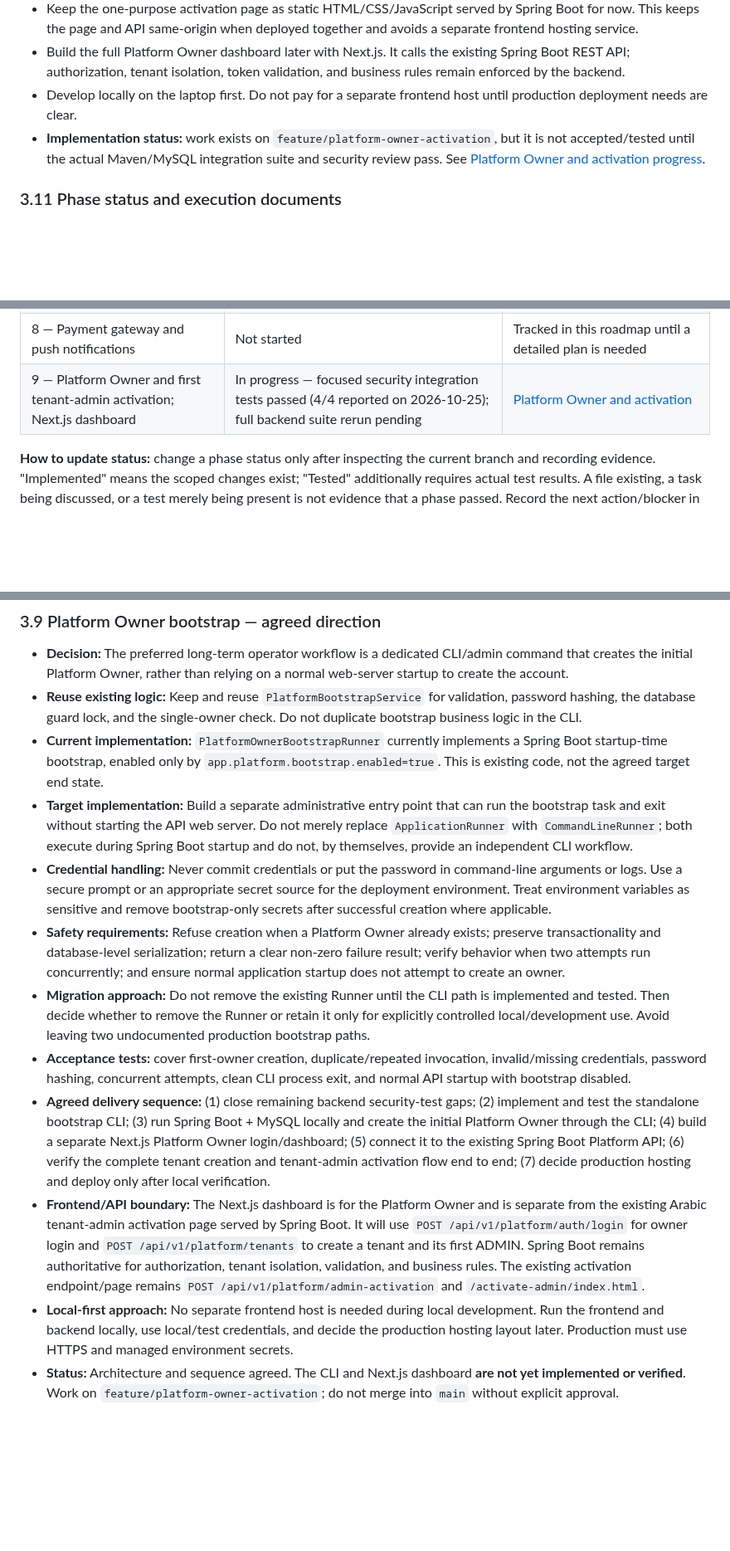
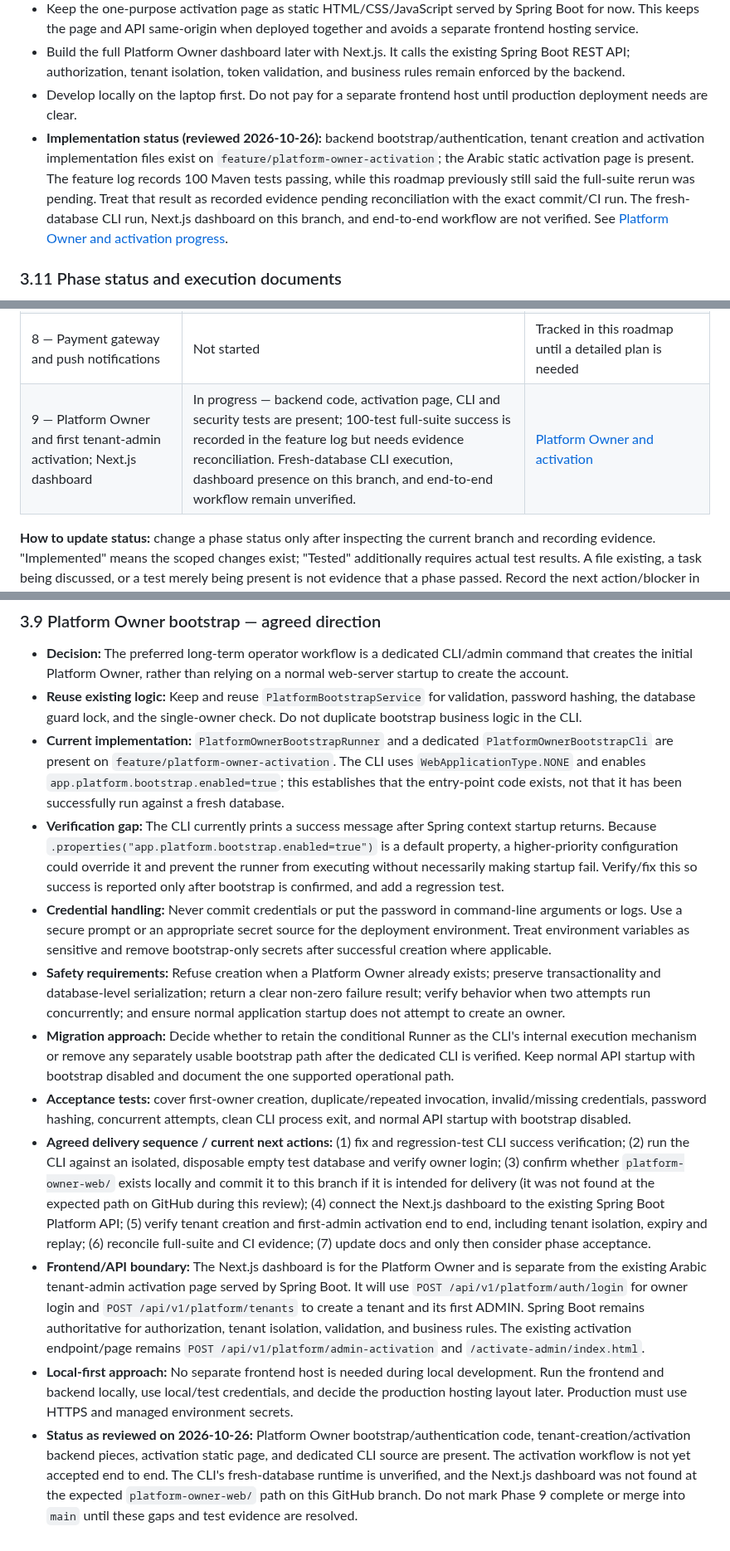
Before and after one commit to MohammedAli01020/contractor-manager, a Markdown page: docs/PRODUCT_ROADMAP.md, 3 parts joined by grey strips. Shown at 83% size. Rendered like a GitHub page; blank space fills up the shorter version.

Commit message:
docs: align roadmap with Platform Owner implementation review

```diff
--- a/docs/PRODUCT_ROADMAP.md
+++ b/docs/PRODUCT_ROADMAP.md
@@ -161,7 +161,7 @@ This baseline is not a claim that every endpoint or tenant-isolation case has be
 - Keep the one-purpose activation page as static HTML/CSS/JavaScript served by Spring Boot for now. This keeps the page and API same-origin when deployed together and avoids a separate frontend hosting service.
 - Build the full Platform Owner dashboard later with Next.js. It calls the existing Spring Boot REST API; authorization, tenant isolation, token validation, and business rules remain enforced by the backend.
 - Develop locally on the laptop first. Do not pay for a separate frontend host until production deployment needs are clear.
-- **Implementation status:** work exists on `feature/platform-owner-activation`, but it is not accepted/tested until the actual Maven/MySQL integration suite and security review pass. See [Platform Owner and activation progress](platform-owner-activation.md).
+- **Implementation status (reviewed 2026-10-26):** backend bootstrap/authentication, tenant creation and activation implementation files exist on `feature/platform-owner-activation`; the Arabic static activation page is present. The feature log records 100 Maven tests passing, while this roadmap previously still said the full-suite rerun was pending. Treat that result as recorded evidence pending reconciliation with the exact commit/CI run. The fresh-database CLI run, Next.js dashboard on this branch, and end-to-end workflow are not verified. See [Platform Owner and activation progress](platform-owner-activation.md).
 
 ### 3.11 Phase status and execution documents
 The roadmap below is the only source of truth for phase order and overall status. Detailed files explain scope and acceptance criteria; they must not create a competing roadmap. Status describes phase-level acceptance, not whether some related code already exists.
@@ -177,7 +177,7 @@ The roadmap below is the only source of truth for phase order and overall status
 | 6 — Version/update policy and APK pilot | Not started | Tracked in this roadmap until a detailed plan is needed |
 | 7 — Subscription management and manual-payment pilot | Not started | Tracked in this roadmap until a detailed plan is needed |
 | 8 — Payment gateway and push notifications | Not started | Tracked in this roadmap until a detailed plan is needed |
-| 9 — Platform Owner and first tenant-admin activation; Next.js dashboard | In progress — focused security integration tests passed (4/4 reported on 2026-10-25); full backend suite rerun pending | [Platform Owner and activation](platform-owner-activation.md) |
+| 9 — Platform Owner and first tenant-admin activation; Next.js dashboard | In progress — backend code, activation page, CLI and security tests are present; 100-test full-suite success is recorded in the feature log but needs evidence reconciliation. Fresh-database CLI execution, dashboard presence on this branch, and end-to-end workflow remain unverified. | [Platform Owner and activation](platform-owner-activation.md) |
 
 **How to update status:** change a phase status only after inspecting the current branch and recording evidence. "Implemented" means the scoped changes exist; "Tested" additionally requires actual test results. A file existing, a task being discussed, or a test merely being present is not evidence that a phase passed. Record the next action/blocker in the phase plan or the relevant roadmap phase section.
 
@@ -294,13 +294,13 @@ For each phase:
 ### 3.9 Platform Owner bootstrap — agreed direction
 - **Decision:** The preferred long-term operator workflow is a dedicated CLI/admin command that creates the initial Platform Owner, rather than relying on a normal web-server startup to create the account.
 - **Reuse existing logic:** Keep and reuse `PlatformBootstrapService` for validation, password hashing, the database guard lock, and the single-owner check. Do not duplicate bootstrap business logic in the CLI.
-- **Current implementation:** `PlatformOwnerBootstrapRunner` currently implements a Spring Boot startup-time bootstrap, enabled only by `app.platform.bootstrap.enabled=true`. This is existing code, not the agreed target end state.
-- **Target implementation:** Build a separate administrative entry point that can run the bootstrap task and exit without starting the API web server. Do not merely replace `ApplicationRunner` with `CommandLineRunner`; both execute during Spring Boot startup and do not, by themselves, provide an independent CLI workflow.
+- **Current implementation:** `PlatformOwnerBootstrapRunner` and a dedicated `PlatformOwnerBootstrapCli` are present on `feature/platform-owner-activation`. The CLI uses `WebApplicationType.NONE` and enables `app.platform.bootstrap.enabled=true`; this establishes that the entry-point code exists, not that it has been successfully run against a fresh database.
+- **Verification gap:** The CLI currently prints a success message after Spring context startup returns. Because `.properties("app.platform.bootstrap.enabled=true")` is a default property, a higher-priority configuration could override it and prevent the runner from executing without necessarily making startup fail. Verify/fix this so success is reported only after bootstrap is confirmed, and add a regression test.
 - **Credential handling:** Never commit credentials or put the password in command-line arguments or logs. Use a secure prompt or an appropriate secret source for the deployment environment. Treat environment variables as sensitive and remove bootstrap-only secrets after successful creation where applicable.
 - **Safety requirements:** Refuse creation when a Platform Owner already exists; preserve transactionality and database-level serialization; return a clear non-zero failure result; verify behavior when two attempts run concurrently; and ensure normal application startup does not attempt to create an owner.
-- **Migration approach:** Do not remove the existing Runner until the CLI path is implemented and tested. Then decide whether to remove the Runner or retain it only for explicitly controlled local/development use. Avoid leaving two undocumented production bootstrap paths.
+- **Migration approach:** Decide whether to retain the conditional Runner as the CLI's internal execution mechanism or remove any separately usable bootstrap path after the dedicated CLI is verified. Keep normal API startup with bootstrap disabled and document the one supported operational path.
 - **Acceptance tests:** cover first-owner creation, duplicate/repeated invocation, invalid/missing credentials, password hashing, concurrent attempts, clean CLI process exit, and normal API startup with bootstrap disabled.
-- **Agreed delivery sequence:** (1) close remaining backend security-test gaps; (2) implement and test the standalone bootstrap CLI; (3) run Spring Boot + MySQL locally and create the initial Platform Owner through the CLI; (4) build a separate Next.js Platform Owner login/dashboard; (5) connect it to the existing Spring Boot Platform API; (6) verify the complete tenant creation and tenant-admin activation flow end to end; (7) decide production hosting and deploy only after local verification.
+- **Agreed delivery sequence / current next actions:** (1) fix and regression-test CLI success verification; (2) run the CLI against an isolated, disposable empty test database and verify owner login; (3) confirm whether `platform-owner-web/` exists locally and commit it to this branch if it is intended for delivery (it was not found at the expected path on GitHub during this review); (4) connect the Next.js dashboard to the existing Spring Boot Platform API; (5) verify tenant creation and first-admin activation end to end, including tenant isolation, expiry and replay; (6) reconcile full-suite and CI evidence; (7) update docs and only then consider phase acceptance.
 - **Frontend/API boundary:** The Next.js dashboard is for the Platform Owner and is separate from the existing Arabic tenant-admin activation page served by Spring Boot. It will use `POST /api/v1/platform/auth/login` for owner login and `POST /api/v1/platform/tenants` to create a tenant and its first ADMIN. Spring Boot remains authoritative for authorization, tenant isolation, validation, and business rules. The existing activation endpoint/page remains `POST /api/v1/platform/admin-activation` and `/activate-admin/index.html`.
 - **Local-first approach:** No separate frontend host is needed during local development. Run the frontend and backend locally, use local/test credentials, and decide the production hosting layout later. Production must use HTTPS and managed environment secrets.
-- **Status:** Architecture and sequence agreed. The CLI and Next.js dashboard **are not yet implemented or verified**. Work on `feature/platform-owner-activation`; do not merge into `main` without explicit approval.
+- **Status as reviewed on 2026-10-26:** Platform Owner bootstrap/authentication code, tenant-creation/activation backend pieces, activation static page, and dedicated CLI source are present. The activation workflow is not yet accepted end to end. The CLI's fresh-database runtime is unverified, and the Next.js dashboard was not found at the expected `platform-owner-web/` path on this GitHub branch. Do not mark Phase 9 complete or merge into `main` until these gaps and test evidence are resolved.
```
